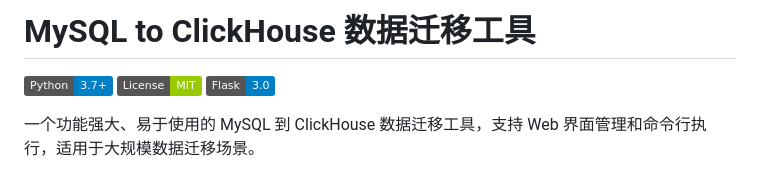
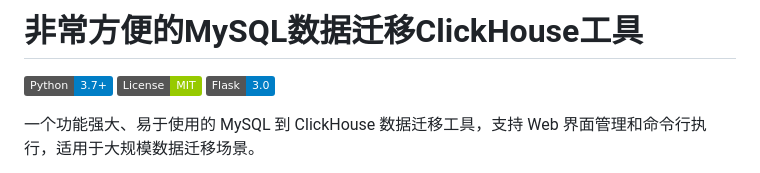
Before and after one commit to code66889/migrate-mysql-to-clickhouse, a Markdown page: README.md, the part around the change. Drawn GitHub-style; badges without logos.

Commit message:
Update project title in README.md

```diff
--- a/README.md
+++ b/README.md
@@ -1,4 +1,4 @@
-# MySQL to ClickHouse 数据迁移工具
+# 非常方便的MySQL数据迁移ClickHouse工具
 
 [![Python](https://img.shields.io/badge/Python-3.7+-blue.svg)](https://www.python.org/)
 [![License](https://img.shields.io/badge/License-MIT-green.svg)](LICENSE)
```
